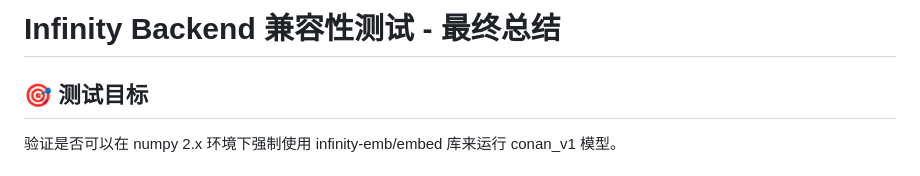
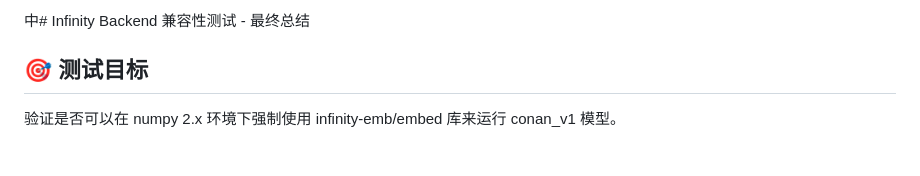
Before and after one commit to Yikai-Liao/PaperDigestMono, a Markdown page: devlog/2025-10-21-infinity-test-summary.md, the part around the change. Drawn GitHub-style.

```diff
--- a/devlog/2025-10-21-infinity-test-summary.md
+++ b/devlog/2025-10-21-infinity-test-summary.md
@@ -1,4 +1,4 @@
-# Infinity Backend 兼容性测试 - 最终总结
+中# Infinity Backend 兼容性测试 - 最终总结
 
 ## 🎯 测试目标
 验证是否可以在 numpy 2.x 环境下强制使用 infinity-emb/embed 库来运行 conan_v1 模型。
```
